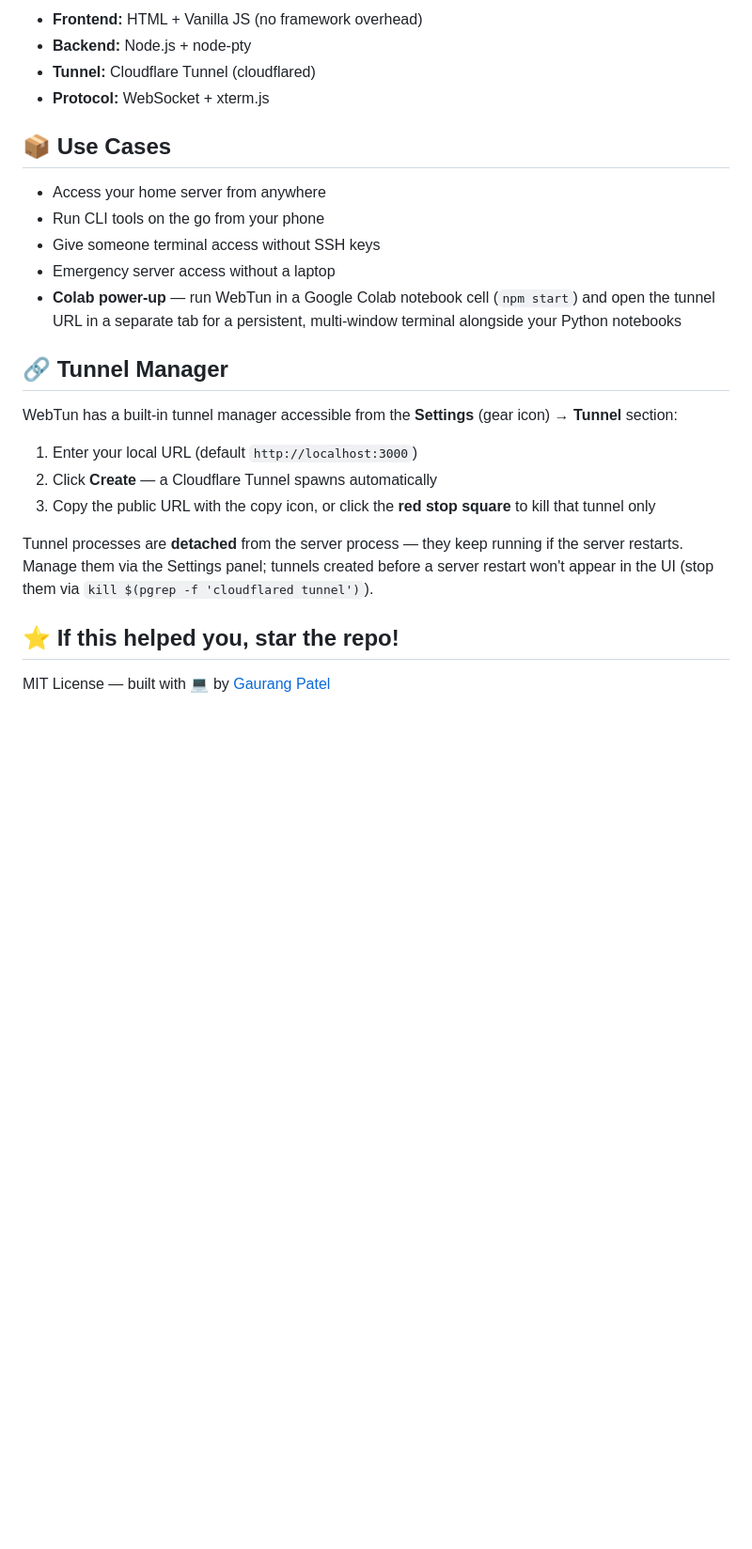
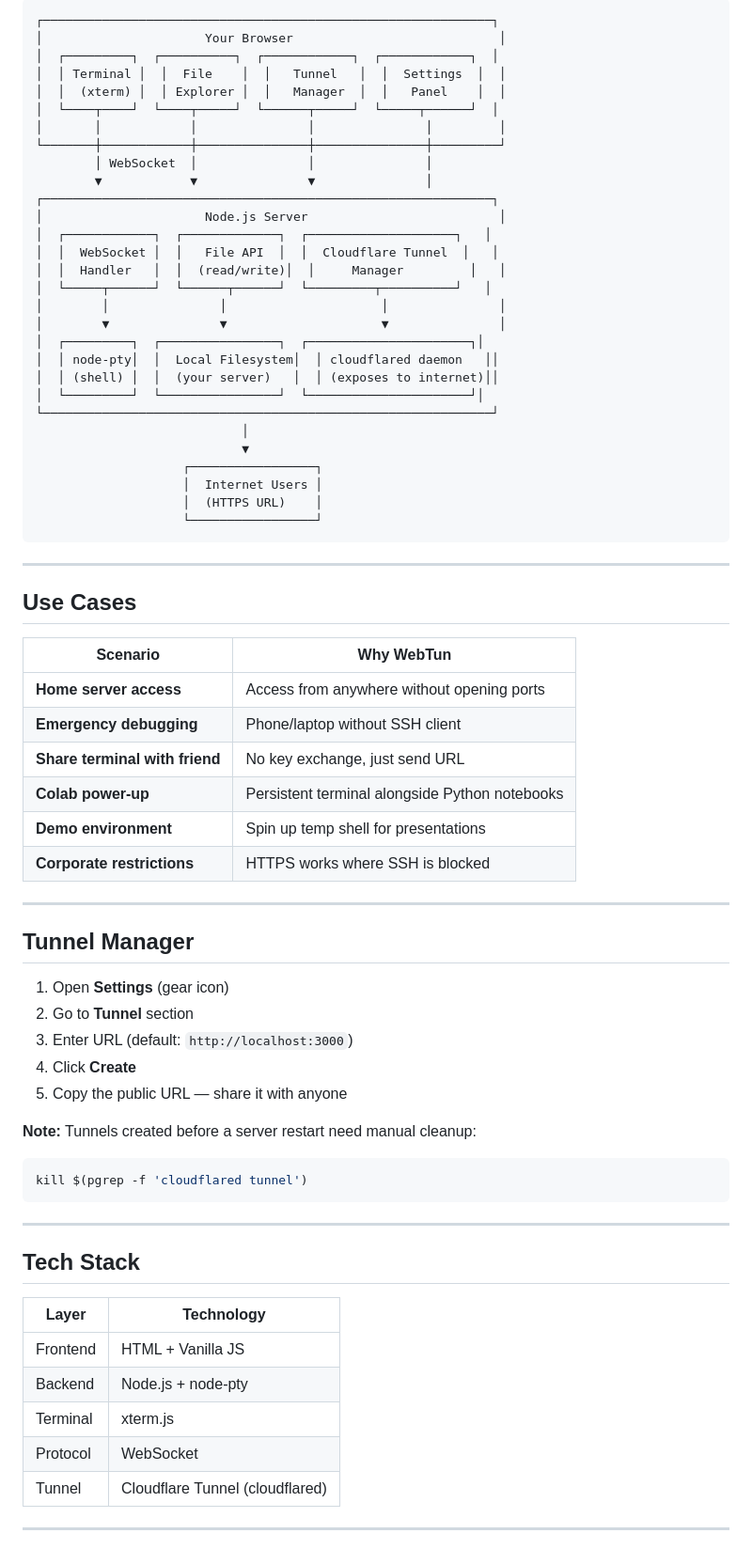
Before and after one commit to unn-Known1/webterm, a Markdown page: README.md, the part around one of its changes. Shown at 94% size. Drawn GitHub-style; blank space fills up the shorter version.

````diff
--- a/README.md
+++ b/README.md
@@ -59,27 +70,75 @@ Opens a persistent, multi-window terminal alongside your Python notebooks. Re-ru
 
-- **Frontend:** HTML + Vanilla JS (no framework overhead)
-- **Backend:** Node.js + node-pty
-- **Tunnel:** Cloudflare Tunnel (cloudflared)
-- **Protocol:** WebSocket + xterm.js
+```
+┌─────────────────────────────────────────────────────────────┐
+│                      Your Browser                            │
+│  ┌─────────┐  ┌──────────┐  ┌────────────┐  ┌────────────┐  │
+│  │ Terminal │  │  File    │  │   Tunnel   │  │  Settings  │  │
+│  │  (xterm) │  │ Explorer │  │   Manager  │  │   Panel    │  │
+│  └────┬────┘  └────┬─────┘  └──────┬─────┘  └─────┬──────┘  │
+│       │            │               │               │         │
+└───────┼────────────┼───────────────┼───────────────┼─────────┘
+        │ WebSocket  │               │               │
+        ▼            ▼               ▼               │
+┌─────────────────────────────────────────────────────────────┐
+│                      Node.js Server                          │
+│  ┌────────────┐  ┌─────────────┐  ┌────────────────────┐   │
+│  │  WebSocket │  │   File API  │  │  Cloudflare Tunnel  │   │
+│  │  Handler   │  │  (read/write)│  │     Manager         │   │
+│  └─────┬──────┘  └──────┬──────┘  └─────────┬──────────┘   │
+│        │               │                     │               │
+│        ▼               ▼                     ▼               │
+│  ┌─────────┐  ┌────────────────┐  ┌──────────────────────┐│
+│  │ node-pty│  │  Local Filesystem│  │ cloudflared daemon   ││
+│  │ (shell) │  │  (your server)   │  │ (exposes to internet)││
+│  └─────────┘  └────────────────┘  └──────────────────────┘│
+└─────────────────────────────────────────────────────────────┘
+                            │
+                            ▼
+                    ┌─────────────────┐
+                    │  Internet Users │
+                    │  (HTTPS URL)    │
+                    └─────────────────┘
+```
 
-## 📦 Use Cases
+---
 
-- Access your home server from anywhere
-- Run CLI tools on the go from your phone
-- Give someone terminal access without SSH keys
-- Emergency server access without a laptop
-- **Colab power-up** — run WebTun in a Google Colab notebook cell (`npm start`) and open the tunnel URL in a separate tab for a persistent, multi-window terminal alongside your Python notebooks
+## Use Cases
 
-## 🔗 Tunnel Manager
+| Scenario | Why WebTun |
+|----------|------------|
+| **Home server access** | Access from anywhere without opening ports |
+| **Emergency debugging** | Phone/laptop without SSH client |
+| **Share terminal with friend** | No key exchange, just send URL |
+| **Colab power-up** | Persistent terminal alongside Python notebooks |
+| **Demo environment** | Spin up temp shell for presentations |
+| **Corporate restrictions** | HTTPS works where SSH is blocked |
 
-WebTun has a built-in tunnel manager accessible from the **Settings** (gear icon) → **Tunnel** section:
+---
 
-1. Enter your local URL (default `http://localhost:3000`)
-2. Click **Create** — a Cloudflare Tunnel spawns automatically
-3. Copy the public URL with the copy icon, or click the **red stop square** to kill that tunnel only
+## Tunnel Manager
 
-Tunnel processes are **detached** from the server process — they keep running if the server restarts. Manage them via the Settings panel; tunnels created before a server restart won't appear in the UI (stop them via `kill $(pgrep -f 'cloudflared tunnel')`).
+1. Open **Settings** (gear icon)
+2. Go to **Tunnel** section
+3. Enter URL (default: `http://localhost:3000`)
+4. Click **Create**
+5. Copy the public URL — share it with anyone
 
-## ⭐ If this helped you, star the repo!
+**Note:** Tunnels created before a server restart need manual cleanup:
+```bash
+kill $(pgrep -f 'cloudflared tunnel')
+```
 
-MIT License — built with 💻 by [Gaurang Patel](https://github.com/unn-known1)
+---
+
+## Tech Stack
+
+| Layer | Technology |
+|-------|------------|
+| Frontend | HTML + Vanilla JS |
+| Backend | Node.js + node-pty |
+| Terminal | xterm.js |
+| Protocol | WebSocket |
+| Tunnel | Cloudflare Tunnel (cloudflared) |
+
+---
+
````
Also changed, not shown: other parts of README.md (+77 -37 lines).
